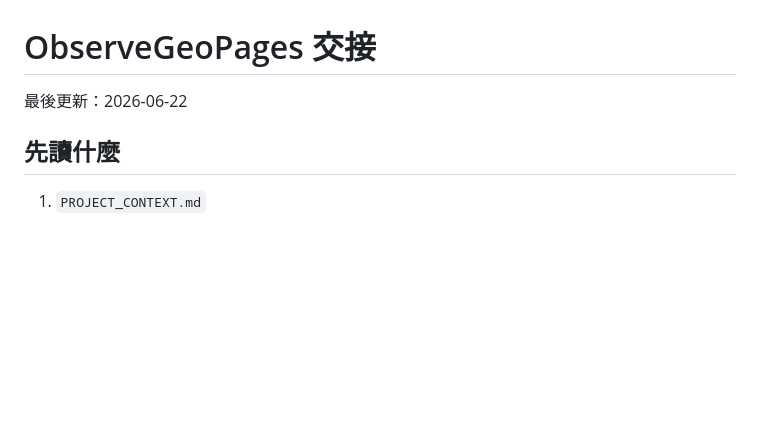
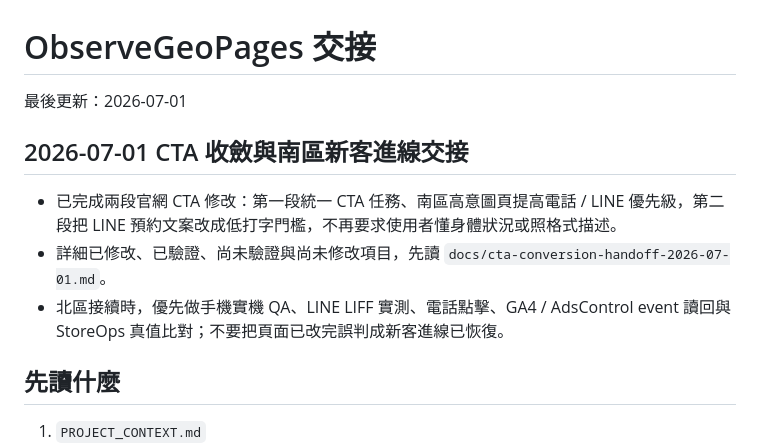
Before and after one commit to paul800901/observe888-visit-hub, a Markdown page: HANDOFF.md, the part around the change. Drawn GitHub-style; blank space fills up the shorter version.

Commit message:
docs: record CTA handoff for north

```diff
--- a/HANDOFF.md
+++ b/HANDOFF.md
@@ -1,6 +1,12 @@
 # ObserveGeoPages 交接
 
-最後更新：2026-06-22
+最後更新：2026-07-01
+
+## 2026-07-01 CTA 收斂與南區新客進線交接
+
+- 已完成兩段官網 CTA 修改：第一段統一 CTA 任務、南區高意圖頁提高電話 / LINE 優先級，第二段把 LINE 預約文案改成低打字門檻，不再要求使用者懂身體狀況或照格式描述。
+- 詳細已修改、已驗證、尚未驗證與尚未修改項目，先讀 `docs/cta-conversion-handoff-2026-07-01.md`。
+- 北區接續時，優先做手機實機 QA、LINE LIFF 實測、電話點擊、GA4 / AdsControl event 讀回與 StoreOps 真值比對；不要把頁面已改完誤判成新客進線已恢復。
 
 ## 先讀什麼
 
```
Also changed, not shown: docs/cta-conversion-handoff-2026-07-01.md (added, +123 -0 lines).
